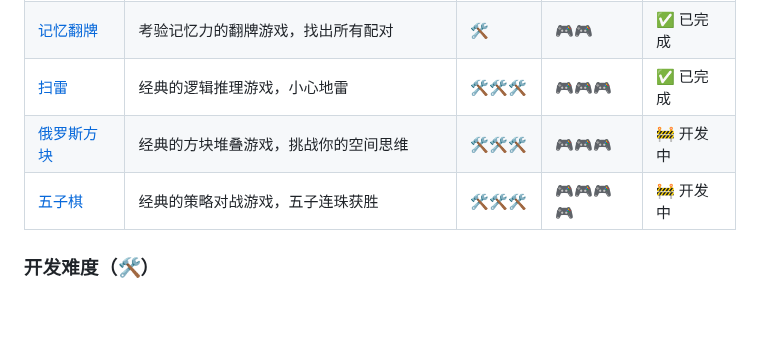
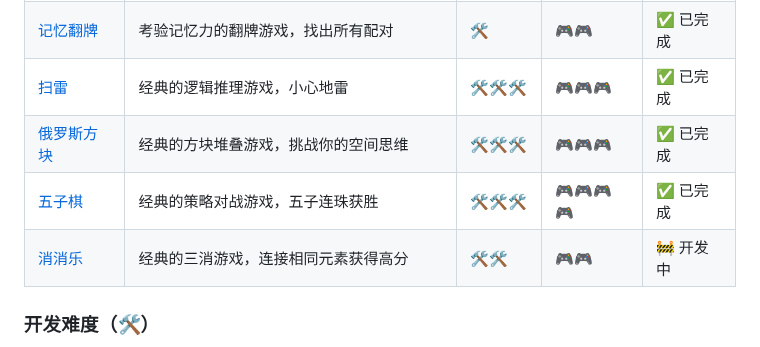
Before and after one commit to huazie/flea-game, a Markdown page: README.md, the part around the change. Drawn GitHub-style; blank space fills up the shorter version.

Commit message:
Mod：主README中更新游戏列表

```diff
--- a/README.md
+++ b/README.md
@@ -11,8 +11,9 @@ Flea Game是一个基于Web技术的小游戏合集项目，旨在提供一系
 | [贪吃蛇](./snake/) | 经典贪吃蛇游戏，考验你的反应能力 | 🛠️🛠️ | 🎮 | ✅ 已完成 |
 | [记忆翻牌](./memory/) | 考验记忆力的翻牌游戏，找出所有配对 | 🛠️ | 🎮🎮 | ✅ 已完成 |
 | [扫雷](./minesweeper/) | 经典的逻辑推理游戏，小心地雷 | 🛠️🛠️🛠️ | 🎮🎮🎮 | ✅ 已完成 |
-| [俄罗斯方块](./tetris/) | 经典的方块堆叠游戏，挑战你的空间思维 | 🛠️🛠️🛠️ | 🎮🎮🎮 | 🚧 开发中 |
-| [五子棋](./gobang/) | 经典的策略对战游戏，五子连珠获胜 | 🛠️🛠️🛠️ | 🎮🎮🎮🎮 | 🚧 开发中 |
+| [俄罗斯方块](./tetris/) | 经典的方块堆叠游戏，挑战你的空间思维 | 🛠️🛠️🛠️ | 🎮🎮🎮 | ✅ 已完成 |
+| [五子棋](./gobang/) | 经典的策略对战游戏，五子连珠获胜 | 🛠️🛠️🛠️ | 🎮🎮🎮🎮 | ✅ 已完成 |
+| [消消乐](./match3/) | 经典的三消游戏，连接相同元素获得高分 | 🛠️🛠️ | 🎮🎮 | 🚧 开发中 |
 
 ### 开发难度（🛠️）
 - 🛠️ 入门级：基础DOM操作，简单逻辑
```
